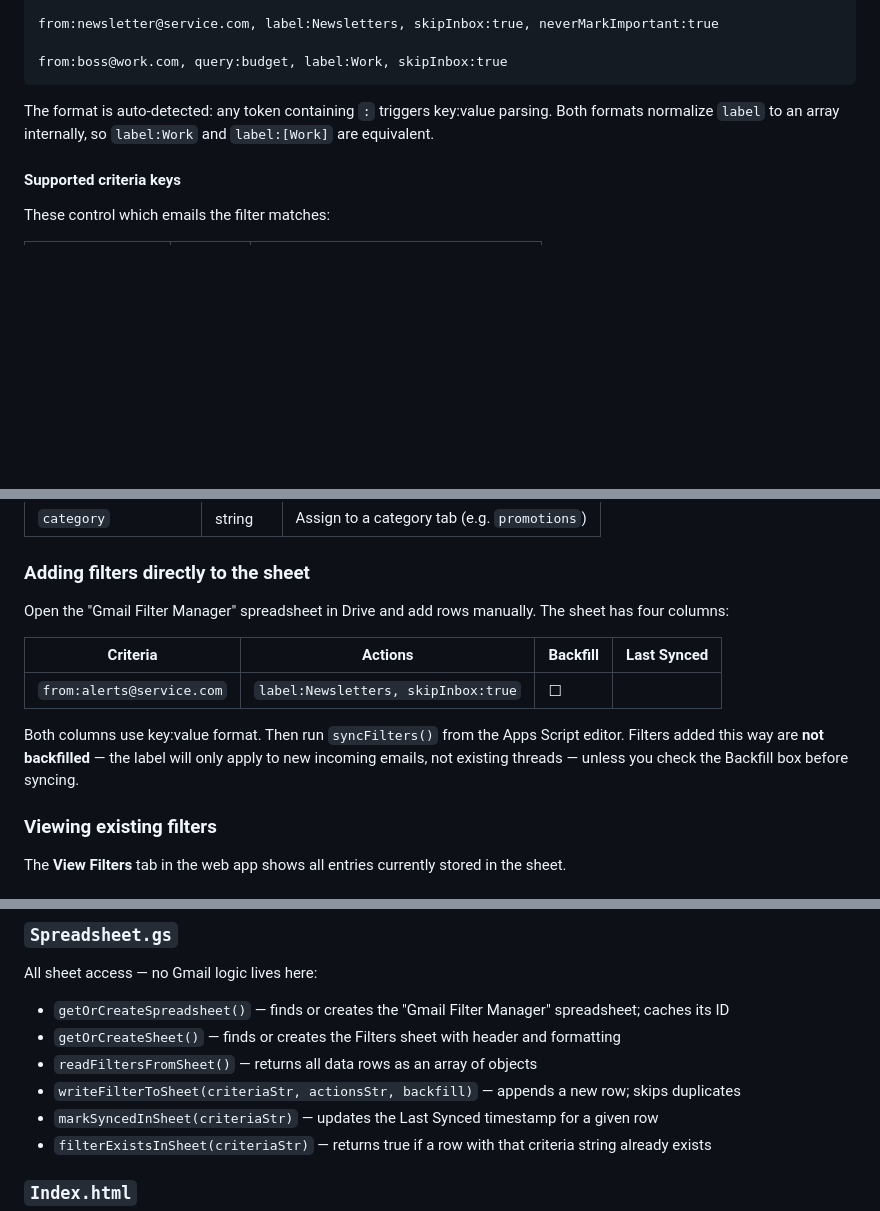
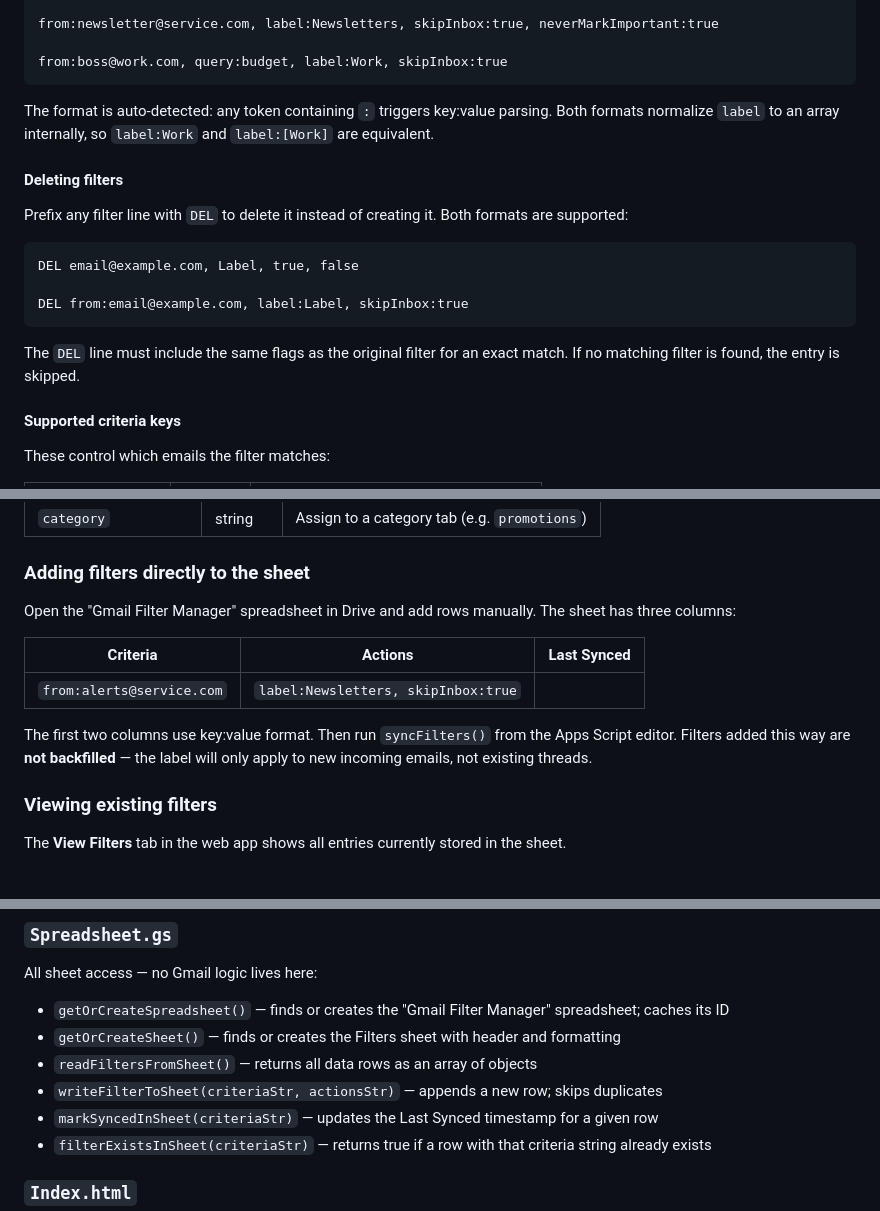
Before and after one commit to RebeccaFritz/Bulk-Gmail-Filters, a Markdown page: README.md, 3 parts joined by grey strips. Rendered like a GitHub page; blank space fills up the shorter version.

Commit message:
update README with DEL instructions

````diff
--- a/README.md
+++ b/README.md
@@ -107,6 +107,18 @@ from:boss@work.com, query:budget, label:Work, skipInbox:true
 
 The format is auto-detected: any token containing `:` triggers key:value parsing. Both formats normalize `label` to an array internally, so `label:Work` and `label:[Work]` are equivalent.
 
+#### Deleting filters
+
+Prefix any filter line with `DEL` to delete it instead of creating it. Both formats are supported:
+
+```
+DEL email@example.com, Label, true, false
+
+DEL from:email@example.com, label:Label, skipInbox:true
+```
+
+The `DEL` line must include the same flags as the original filter for an exact match. If no matching filter is found, the entry is skipped.
+
 #### Supported criteria keys
 
 These control which emails the filter matches:
@@ -141,13 +153,13 @@ These control what happens to matched emails:
 
 ### Adding filters directly to the sheet
 
-Open the "Gmail Filter Manager" spreadsheet in Drive and add rows manually. The sheet has four columns:
+Open the "Gmail Filter Manager" spreadsheet in Drive and add rows manually. The sheet has three columns:
 
-| Criteria | Actions | Backfill | Last Synced |
-|---|---|---|---|
-| `from:alerts@service.com` | `label:Newsletters, skipInbox:true` | ☐ | |
+| Criteria | Actions | Last Synced |
+|---|---|---|
+| `from:alerts@service.com` | `label:Newsletters, skipInbox:true` | |
 
-Both columns use key:value format. Then run `syncFilters()` from the Apps Script editor. Filters added this way are **not backfilled** — the label will only apply to new incoming emails, not existing threads — unless you check the Backfill box before syncing.
+The first two columns use key:value format. Then run `syncFilters()` from the Apps Script editor. Filters added this way are **not backfilled** — the label will only apply to new incoming emails, not existing threads.
 
 ### Viewing existing filters
 
@@ -208,7 +221,7 @@ All sheet access — no Gmail logic lives here:
 - `getOrCreateSpreadsheet()` — finds or creates the "Gmail Filter Manager" spreadsheet; caches its ID
 - `getOrCreateSheet()` — finds or creates the Filters sheet with header and formatting
 - `readFiltersFromSheet()` — returns all data rows as an array of objects
-- `writeFilterToSheet(criteriaStr, actionsStr, backfill)` — appends a new row; skips duplicates
+- `writeFilterToSheet(criteriaStr, actionsStr)` — appends a new row; skips duplicates
 - `markSyncedInSheet(criteriaStr)` — updates the Last Synced timestamp for a given row
 - `filterExistsInSheet(criteriaStr)` — returns true if a row with that criteria string already exists
 
````
Also changed, not shown: other parts of README.md (+1 -0 lines).
